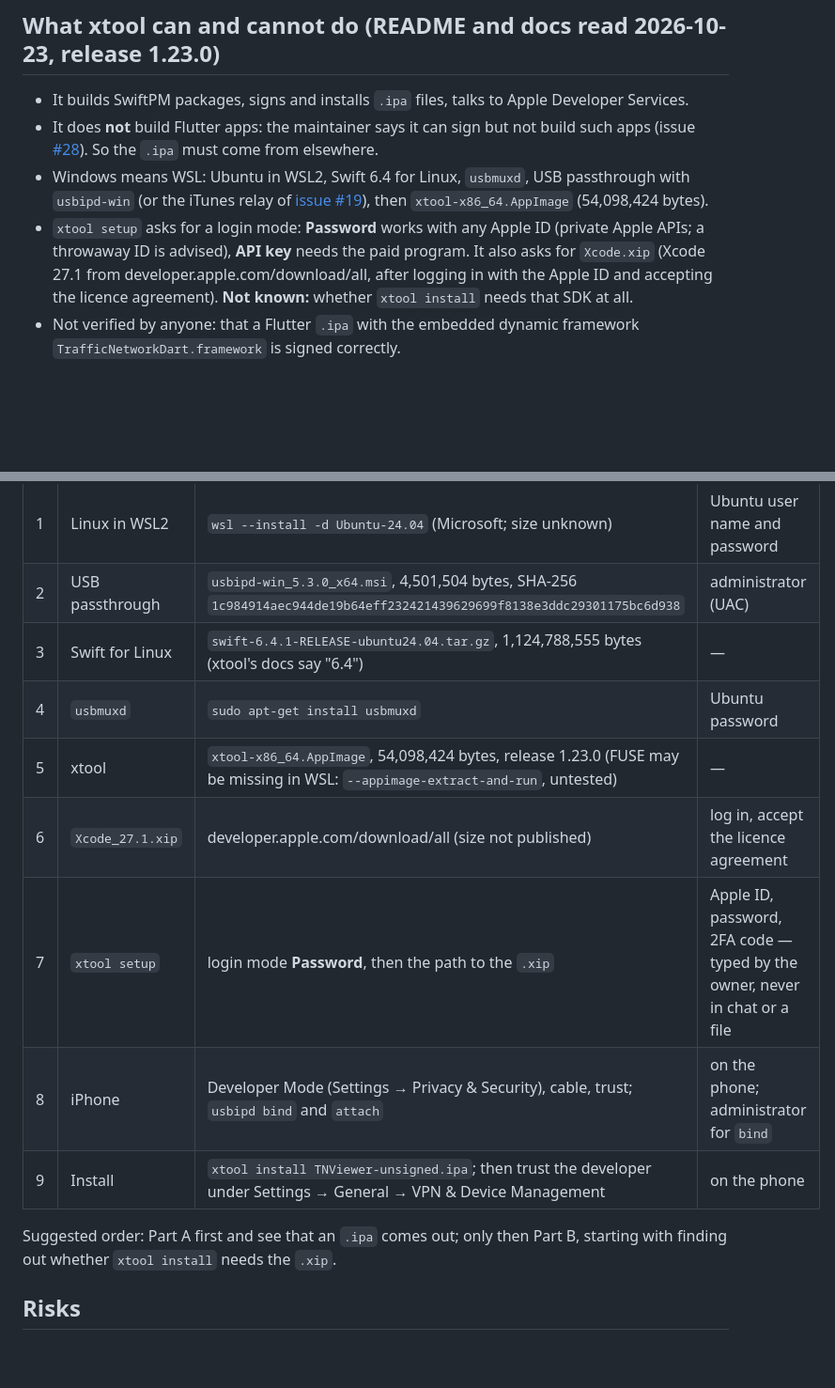
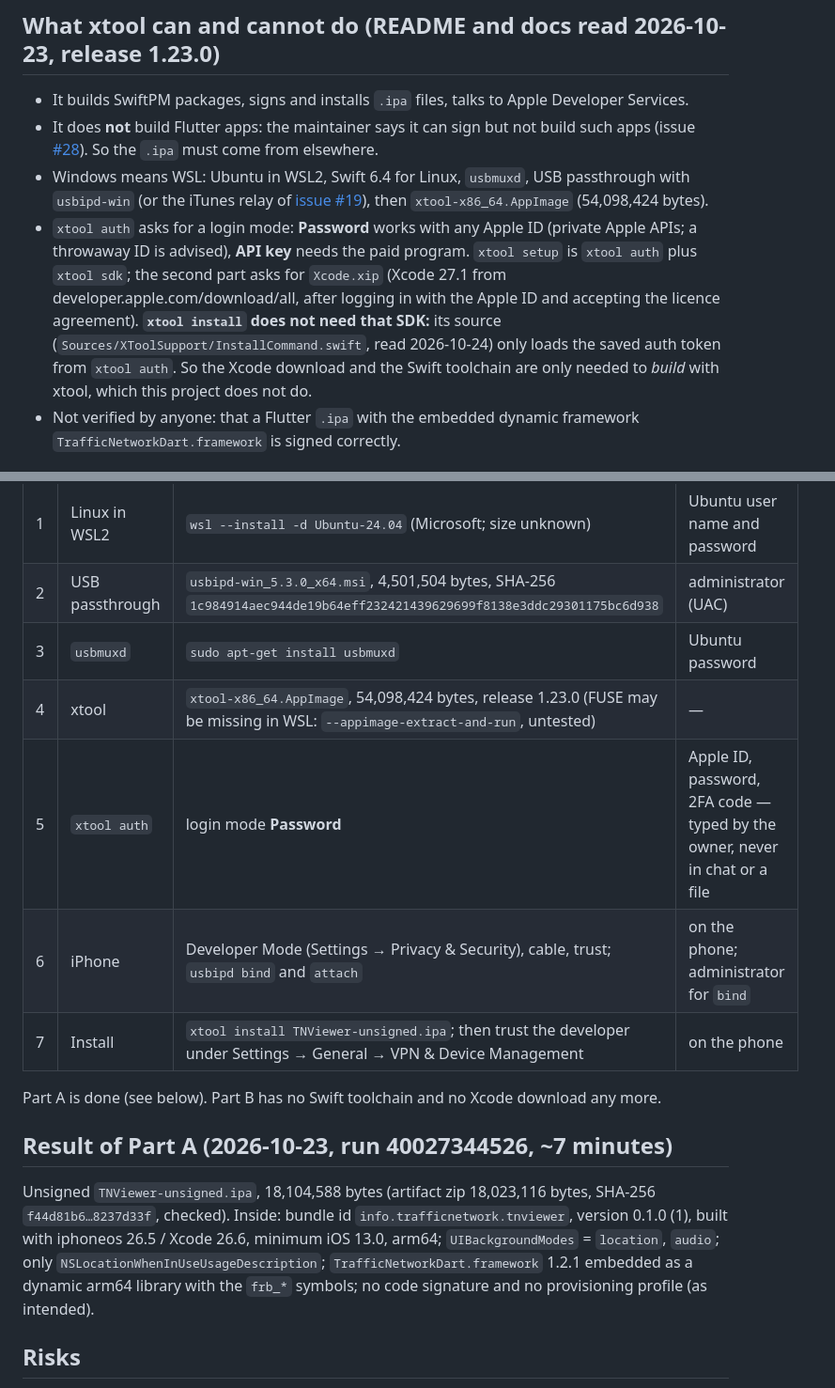
Before and after one commit to Romsmo/TN-App, a Markdown page: docs/ios-install.md, 2 parts joined by grey strips. Shown at 94% size. GitHub-like rendering; blank space fills up the shorter version.

Commit message:
Docs: xtool install needs no SDK; result of the cloud build
Co-Authored-By: Claude Sonnet 5.5 <noreply@anthropic.com>

```diff
--- a/docs/ios-install.md
+++ b/docs/ios-install.md
@@ -18,9 +18,11 @@ per 7 days; secondary sources only: [Corellium](https://support.corellium.com/fe
   [#28](https://github.com/xtool-org/xtool/issues/28)). So the `.ipa` must come from elsewhere.
 - Windows means WSL: Ubuntu in WSL2, Swift 6.4 for Linux, `usbmuxd`, USB passthrough with `usbipd-win` (or the iTunes relay of
   [issue #19](https://github.com/xtool-org/xtool/issues/19)), then `xtool-x86_64.AppImage` (54,098,424 bytes).
-- `xtool setup` asks for a login mode: **Password** works with any Apple ID (private Apple APIs; a throwaway ID is advised), **API key**
-  needs the paid program. It also asks for `Xcode.xip` (Xcode 27.1 from developer.apple.com/download/all, after logging in with the
-  Apple ID and accepting the licence agreement). **Not known:** whether `xtool install` needs that SDK at all.
+- `xtool auth` asks for a login mode: **Password** works with any Apple ID (private Apple APIs; a throwaway ID is advised), **API key**
+  needs the paid program. `xtool setup` is `xtool auth` plus `xtool sdk`; the second part asks for `Xcode.xip` (Xcode 27.1 from developer.apple.com/download/all, after logging in with the
+  Apple ID and accepting the licence agreement). **`xtool install` does not need that SDK:** its source (`Sources/XToolSupport/InstallCommand.swift`, read 2026-10-24) only
+  loads the saved auth token from `xtool auth`. So the Xcode download and the Swift toolchain are only needed to *build* with xtool, which
+  this project does not do.
 - Not verified by anyone: that a Flutter `.ipa` with the embedded dynamic framework `TrafficNetworkDart.framework` is signed correctly.
 
 ## Part A: the cloud build (`.github/workflows/ios-unsigned.yml`)
@@ -40,16 +42,20 @@ runner, which Flutter does by itself; this does not matter for the way (b).
 |---|---|---|---|
 | 1 | Linux in WSL2 | `wsl --install -d Ubuntu-24.04` (Microsoft; size unknown) | Ubuntu user name and password |
 | 2 | USB passthrough | `usbipd-win_5.3.0_x64.msi`, 4,501,504 bytes, SHA-256 `1c984914aec944de19b64eff232421439629699f8138e3ddc29301175bc6d938` | administrator (UAC) |
-| 3 | Swift for Linux | `swift-6.4.1-RELEASE-ubuntu24.04.tar.gz`, 1,124,788,555 bytes (xtool's docs say "6.4") | — |
-| 4 | `usbmuxd` | `sudo apt-get install usbmuxd` | Ubuntu password |
-| 5 | xtool | `xtool-x86_64.AppImage`, 54,098,424 bytes, release 1.23.0 (FUSE may be missing in WSL: `--appimage-extract-and-run`, untested) | — |
-| 6 | `Xcode_27.1.xip` | developer.apple.com/download/all (size not published) | log in, accept the licence agreement |
-| 7 | `xtool setup` | login mode **Password**, then the path to the `.xip` | Apple ID, password, 2FA code — typed by the owner, never in chat or a file |
-| 8 | iPhone | Developer Mode (Settings → Privacy & Security), cable, trust; `usbipd bind` and `attach` | on the phone; administrator for `bind` |
-| 9 | Install | `xtool install TNViewer-unsigned.ipa`; then trust the developer under Settings → General → VPN & Device Management | on the phone |
+| 3 | `usbmuxd` | `sudo apt-get install usbmuxd` | Ubuntu password |
+| 4 | xtool | `xtool-x86_64.AppImage`, 54,098,424 bytes, release 1.23.0 (FUSE may be missing in WSL: `--appimage-extract-and-run`, untested) | — |
+| 5 | `xtool auth` | login mode **Password** | Apple ID, password, 2FA code — typed by the owner, never in chat or a file |
+| 6 | iPhone | Developer Mode (Settings → Privacy & Security), cable, trust; `usbipd bind` and `attach` | on the phone; administrator for `bind` |
+| 7 | Install | `xtool install TNViewer-unsigned.ipa`; then trust the developer under Settings → General → VPN & Device Management | on the phone |
 
-Suggested order: Part A first and see that an `.ipa` comes out; only then Part B, starting with finding out whether `xtool install`
-needs the `.xip`.
+Part A is done (see below). Part B has no Swift toolchain and no Xcode download any more.
+
+## Result of Part A (2026-10-23, run 40027344526, ~7 minutes)
+
+Unsigned `TNViewer-unsigned.ipa`, 18,104,588 bytes (artifact zip 18,023,116 bytes, SHA-256 `f44d81b6…8237d33f`, checked). Inside: bundle id
+`info.trafficnetwork.tnviewer`, version 0.1.0 (1), built with iphoneos 26.5 / Xcode 26.6, minimum iOS 13.0, arm64; `UIBackgroundModes` =
+`location`, `audio`; only `NSLocationWhenInUseUsageDescription`; `TrafficNetworkDart.framework` 1.2.1 embedded as a dynamic arm64 library
+with the `frb_*` symbols; no code signature and no provisioning profile (as intended).
 
 ## Risks
 
```
